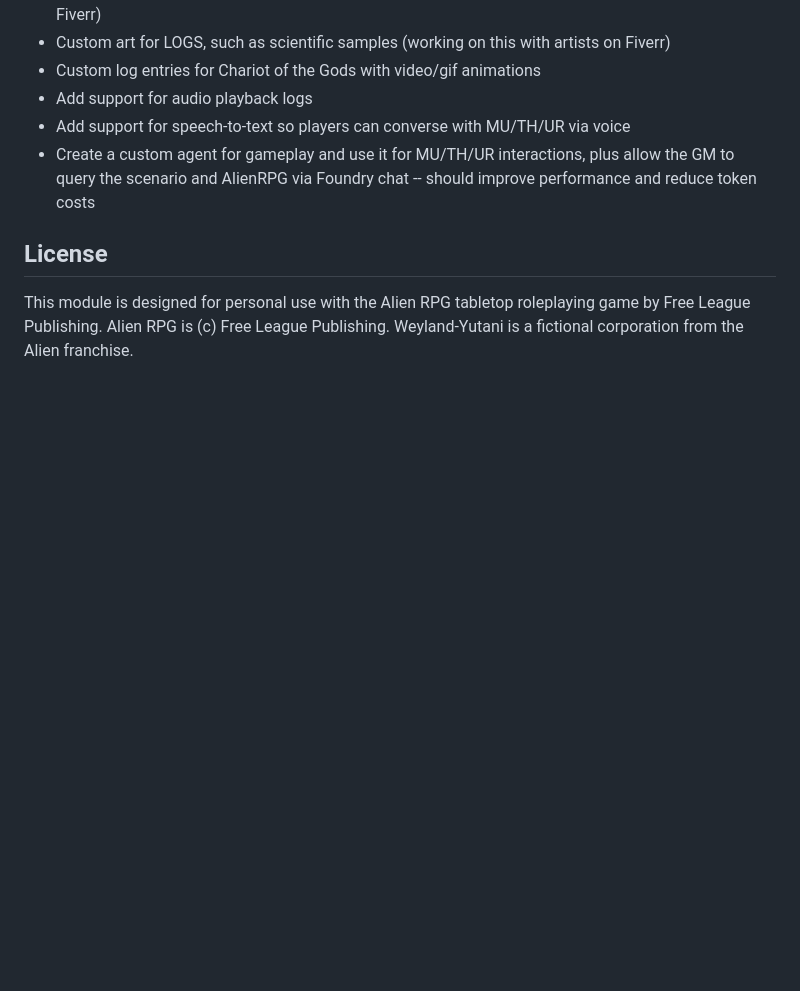
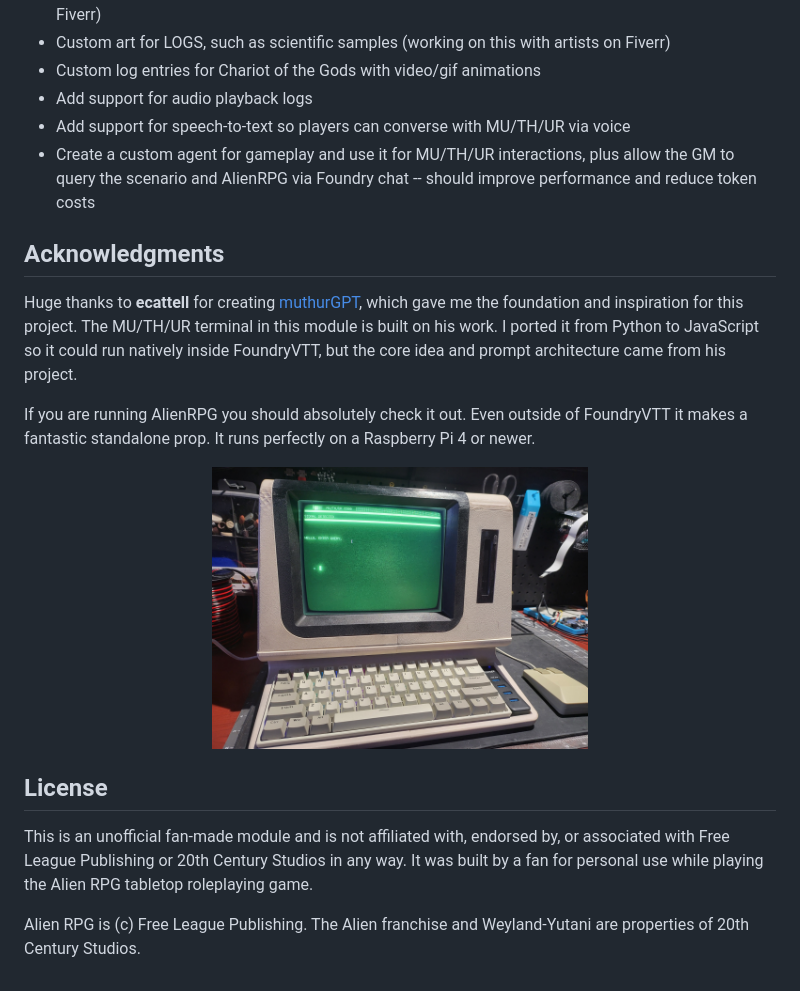
Before and after one commit to BenTheCloudGuy/foundryvtt-alienrpg-module, a Markdown page: README.md, the part around the change. Rendered like a GitHub page; pictures changed too: images/retro_pc_01.jpg (added); blank space fills up the shorter version.

```diff
--- a/README.md
+++ b/README.md
@@ -131,7 +131,18 @@ game.wyTerminal.sendGmCommand({ type: 'switch_plugin', plugin: 'cronus_life_supp
 - Add support for speech-to-text so players can converse with MU/TH/UR via voice
 - Create a custom agent for gameplay and use it for MU/TH/UR interactions, plus allow the GM to query the scenario and AlienRPG via Foundry chat -- should improve performance and reduce token costs
 
+## Acknowledgments
+
+Huge thanks to **ecattell** for creating [muthurGPT](https://github.com/ecattell/muthurGPT), which gave me the foundation and inspiration for this project. The MU/TH/UR terminal in this module is built on his work. I ported it from Python to JavaScript so it could run natively inside FoundryVTT, but the core idea and prompt architecture came from his project.
+
+If you are running AlienRPG you should absolutely check it out. Even outside of FoundryVTT it makes a fantastic standalone prop. It runs perfectly on a Raspberry Pi 4 or newer.
+
+<p align="center">
+  <img src="images/retro_pc_01.jpg" alt="MU/TH/UR prop terminal" width="50%">
+</p>
+
 ## License
 
-This module is designed for personal use with the Alien RPG tabletop roleplaying game by Free League Publishing.
-Alien RPG is (c) Free League Publishing. Weyland-Yutani is a fictional corporation from the Alien franchise.
+This is an unofficial fan-made module and is not affiliated with, endorsed by, or associated with Free League Publishing or 20th Century Studios in any way. It was built by a fan for personal use while playing the Alien RPG tabletop roleplaying game.
+
+Alien RPG is (c) Free League Publishing. The Alien franchise and Weyland-Yutani are properties of 20th Century Studios.
```
